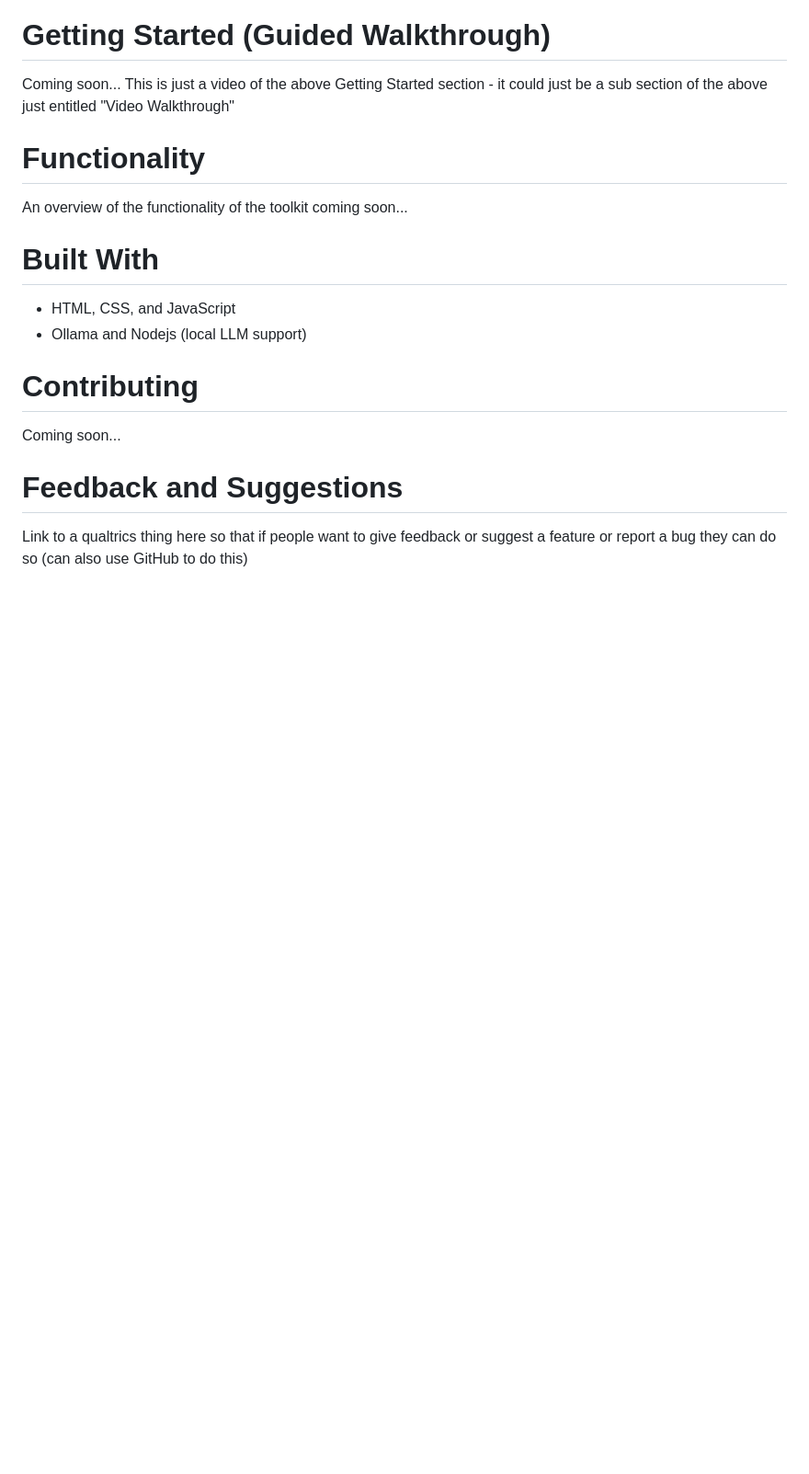
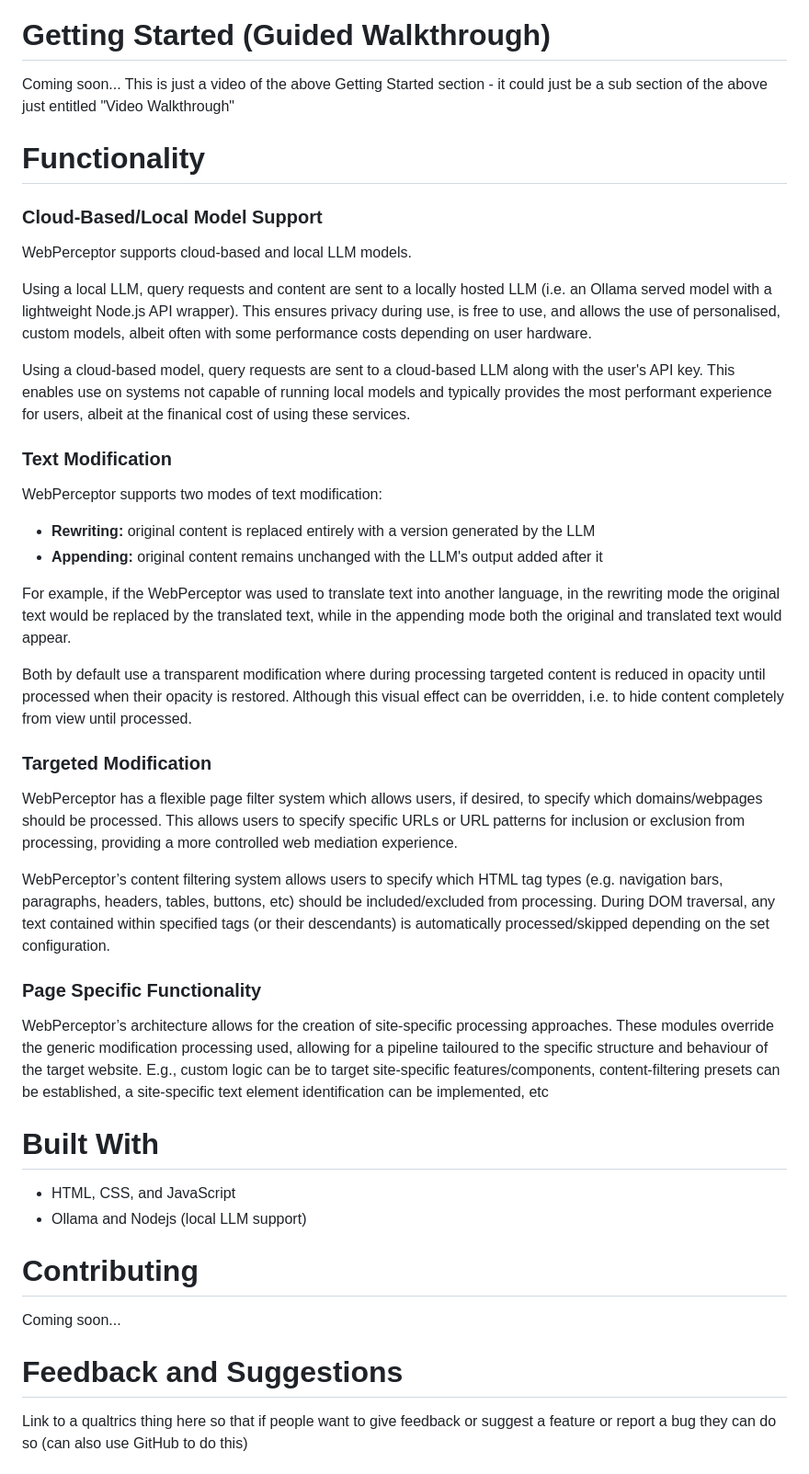
Before and after one commit to theartofhci/WebPerceptor, a Markdown page: README.md, the part around the change. Shown at 92% size. Drawn GitHub-style; blank space fills up the shorter version.

Commit message:
Update README.md with first draft of core functionality

```diff
--- a/README.md
+++ b/README.md
@@ -94,7 +94,32 @@ Coming soon... This is just a video of the above Getting Started section - it co
 
 
 # Functionality
-An overview of the functionality of the toolkit coming soon...
+### Cloud-Based/Local Model Support
+WebPerceptor supports cloud-based and local LLM models.
+
+Using a local LLM, query requests and content are sent to a locally hosted LLM (i.e. an Ollama served model with a lightweight Node.js API wrapper). This ensures privacy during use, is free to use, and allows the use of personalised, custom models, albeit often with some performance costs depending on user hardware.
+
+Using a cloud-based model, query requests are sent to a cloud-based LLM along with the user's API key. This enables use on systems not capable of running local models and typically provides the most performant experience for users, albeit at the finanical cost of using these services.
+
+### Text Modification
+WebPerceptor supports two modes of text modification:
+- **Rewriting:** original content is replaced entirely with a version generated by the LLM
+- **Appending:** original content remains unchanged with the LLM's output added after it
+
+For example, if the WebPerceptor was used to translate text into another language, in the rewriting mode the original text would be replaced by the translated text, while in the appending mode both the original and translated text would appear.
+
+Both by default use a transparent modification where during processing targeted content is reduced in opacity until processed when their opacity is restored. Although this visual effect can be overridden, i.e. to hide content completely from view until processed.
+
+### Targeted Modification
+WebPerceptor has a flexible page filter system which allows users, if desired, to specify which domains/webpages should be processed. This allows users to specify specific URLs or URL patterns for inclusion or exclusion from processing, providing a more controlled web mediation experience.
+
+WebPerceptor’s content filtering system allows users to specify which HTML tag types (e.g. navigation bars, paragraphs, headers, tables, buttons, etc) should be included/excluded from processing. During DOM traversal, any text contained within specified tags (or their descendants) is automatically processed/skipped depending on the set configuration.
+
+### Page Specific Functionality
+WebPerceptor’s architecture allows for the creation of site-specific processing approaches. These modules override the generic modification processing used, allowing for
+a pipeline tailoured to the specific structure and behaviour of the target website. E.g., custom logic can be to target site-specific features/components, content-filtering presets can be established, a site-specific text element identification can be implemented, etc
+
+
 
 # Built With
 - HTML, CSS, and JavaScript
```
